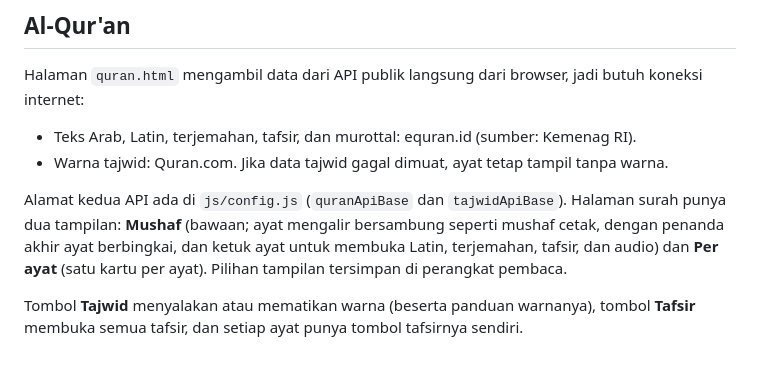
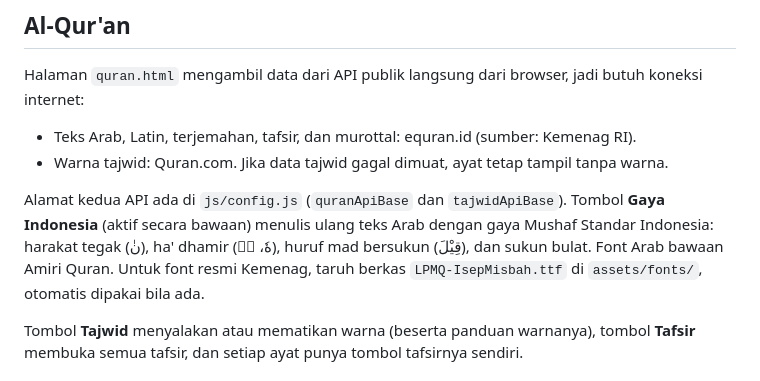
Before and after one commit to mhilmim59-ctrl/GRADIEND, a Markdown page: README.md, the part around the change. Drawn GitHub-style.

```diff
--- a/README.md
+++ b/README.md
@@ -41,7 +41,7 @@ Halaman `quran.html` mengambil data dari API publik langsung dari browser, jadi
 - Warna tajwid: Quran.com. Jika data tajwid gagal dimuat, ayat tetap tampil tanpa warna.
 
 Alamat kedua API ada di `js/config.js` (`quranApiBase` dan `tajwidApiBase`).
-Halaman surah punya dua tampilan: **Mushaf** (bawaan; ayat mengalir bersambung seperti mushaf cetak, dengan penanda akhir ayat berbingkai, dan ketuk ayat untuk membuka Latin, terjemahan, tafsir, dan audio) dan **Per ayat** (satu kartu per ayat). Pilihan tampilan tersimpan di perangkat pembaca.
+Tombol **Gaya Indonesia** (aktif secara bawaan) menulis ulang teks Arab dengan gaya Mushaf Standar Indonesia: harakat tegak (نٰ), ha' dhamir (هٗ، هٖ), huruf mad bersukun (قِيْلَ), dan sukun bulat. Font Arab bawaan Amiri Quran. Untuk font resmi Kemenag, taruh berkas `LPMQ-IsepMisbah.ttf` di `assets/fonts/`, otomatis dipakai bila ada.
 
 Tombol **Tajwid** menyalakan atau mematikan warna (beserta panduan warnanya), tombol **Tafsir** membuka semua tafsir,
 dan setiap ayat punya tombol tafsirnya sendiri.
```
